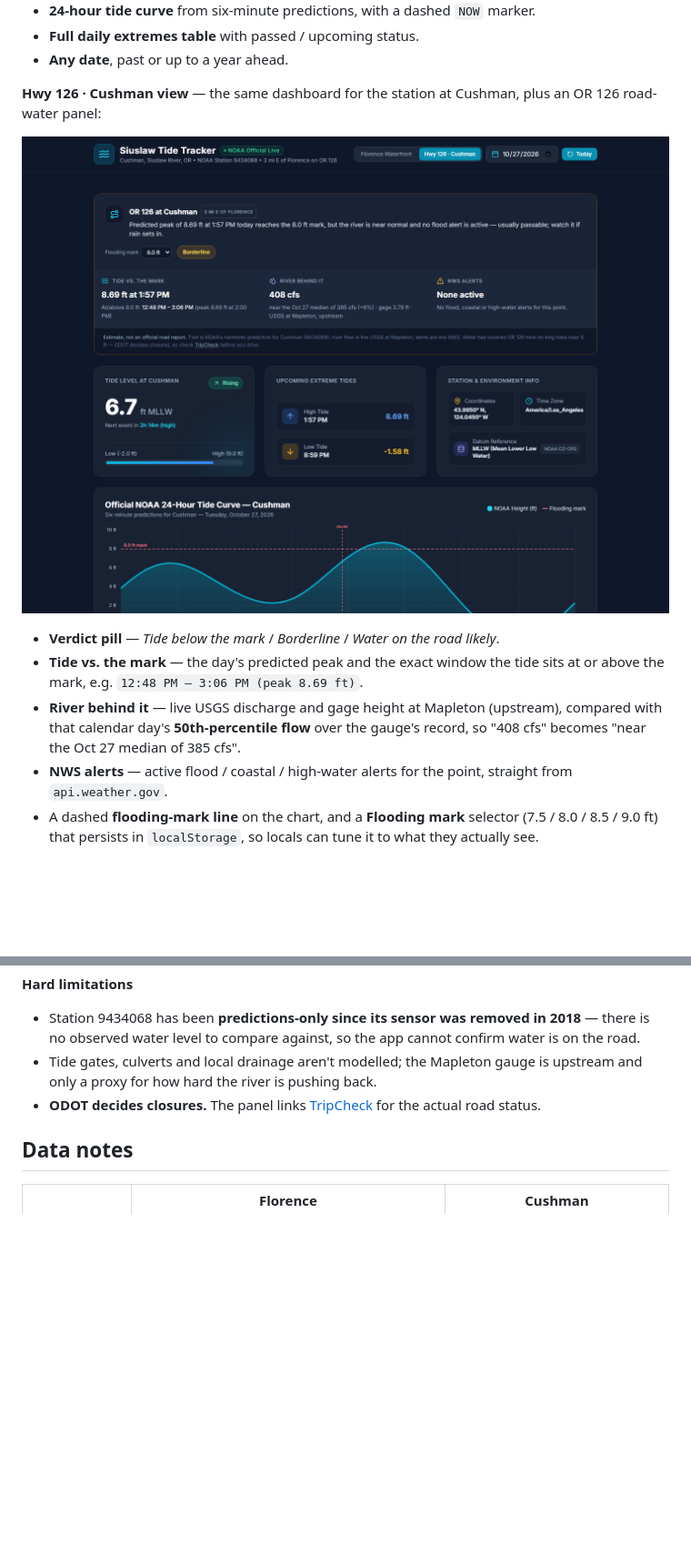
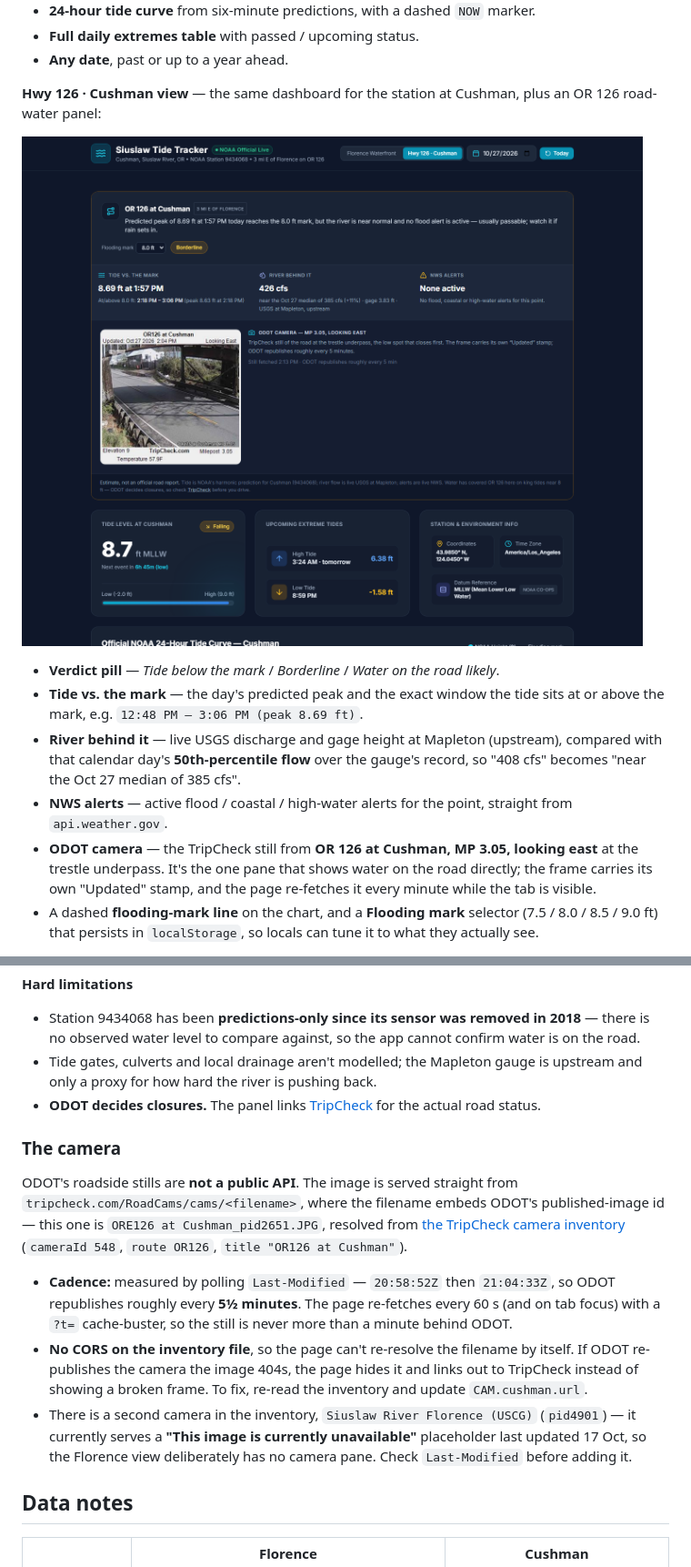
Before and after one commit to nwfella/florence-tide-tables, a Markdown page: README.md, 2 parts joined by grey strips. Shown at 91% size. GitHub-like rendering; pictures changed too: docs/cushman.png; blank space fills up the shorter version.

Commit message:
feat(cushman): ODOT TripCheck camera still at MP 3.05, refreshed each minute
Also fill a missing next-high from tomorrow once today's high has passed,
instead of showing a dash until midnight.

```diff
--- a/README.md
+++ b/README.md
@@ -24,6 +24,7 @@ A single-file tide dashboard for the Siuslaw River, Oregon — **Florence** (NOA
 - **Tide vs. the mark** — the day's predicted peak and the exact window the tide sits at or above the mark, e.g. `12:48 PM – 3:06 PM (peak 8.69 ft)`.
 - **River behind it** — live USGS discharge and gage height at Mapleton (upstream), compared with that calendar day's **50th-percentile flow** over the gauge's record, so "408 cfs" becomes "near the Oct 27 median of 385 cfs".
 - **NWS alerts** — active flood / coastal / high-water alerts for the point, straight from `api.weather.gov`.
+- **ODOT camera** — the TripCheck still from **OR 126 at Cushman, MP 3.05, looking east** at the trestle underpass. It's the one pane that shows water on the road directly; the frame carries its own "Updated" stamp, and the page re-fetches it every minute while the tab is visible.
 - A dashed **flooding-mark line** on the chart, and a **Flooding mark** selector (7.5 / 8.0 / 8.5 / 9.0 ft) that persists in `localStorage`, so locals can tune it to what they actually see.
 
 Both views share one date picker and one render pipeline, and a render-token guard drops any late response from a previous station or date, so the two views can never disagree about the same state.
@@ -62,6 +63,14 @@ So ~8 ft is where water has reached the road, and wet weather moves the practica
 - Tide gates, culverts and local drainage aren't modelled; the Mapleton gauge is upstream and only a proxy for how hard the river is pushing back.
 - **ODOT decides closures.** The panel links [TripCheck](https://tripcheck.com/) for the actual road status.
 
+### The camera
+
+ODOT's roadside stills are **not a public API**. The image is served straight from `tripcheck.com/RoadCams/cams/<filename>`, where the filename embeds ODOT's published-image id — this one is `ORE126 at Cushman_pid2651.JPG`, resolved from [the TripCheck camera inventory](https://tripcheck.com/Scripts/map/data/cctvinventory.js) (`cameraId 548`, `route OR126`, `title "OR126 at Cushman"`).
+
+- **Cadence:** measured by polling `Last-Modified` — `20:58:52Z` then `21:04:33Z`, so ODOT republishes roughly every **5½ minutes**. The page re-fetches every 60 s (and on tab focus) with a `?t=` cache-buster, so the still is never more than a minute behind ODOT.
+- **No CORS on the inventory file**, so the page can't re-resolve the filename by itself. If ODOT re-publishes the camera the image 404s, the page hides it and links out to TripCheck instead of showing a broken frame. To fix, re-read the inventory and update `CAM.cushman.url`.
+- There is a second camera in the inventory, `Siuslaw River Florence (USCG)` (`pid4901`) — it currently serves a **"This image is currently unavailable"** placeholder last updated 17 Oct, so the Florence view deliberately has no camera pane. Check `Last-Modified` before adding it.
+
 ## Data notes
 
 | | Florence | Cushman |
```
Also changed, not shown: other parts of README.md (+1 -0 lines), 1 other file.
